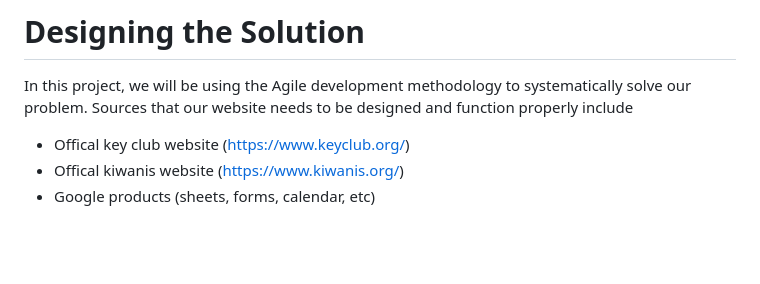
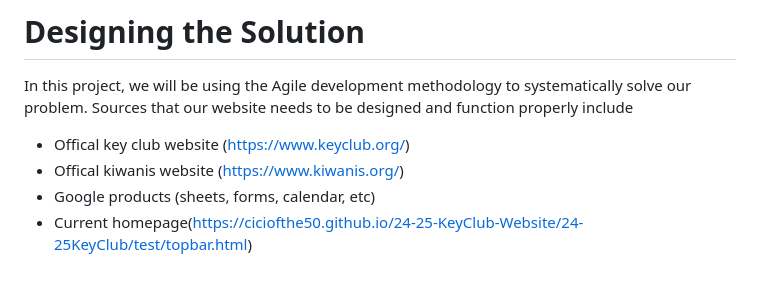
Before and after one commit to ciciofthe50/24-25-KeyClub-Website, a Markdown page: README.md, the part around the change. GitHub-like rendering; blank space fills up the shorter version.

```diff
--- a/README.md
+++ b/README.md
@@ -19,3 +19,4 @@ In this project, we will be using the Agile development methodology to systemati
 * Offical key club website (https://www.keyclub.org/)
 * Offical kiwanis website (https://www.kiwanis.org/)
 * Google products (sheets, forms, calendar, etc)
+* Current homepage(https://ciciofthe50.github.io/24-25-KeyClub-Website/24-25KeyClub/test/topbar.html)
```
